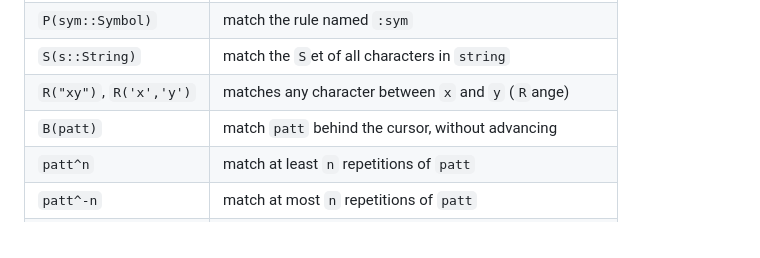
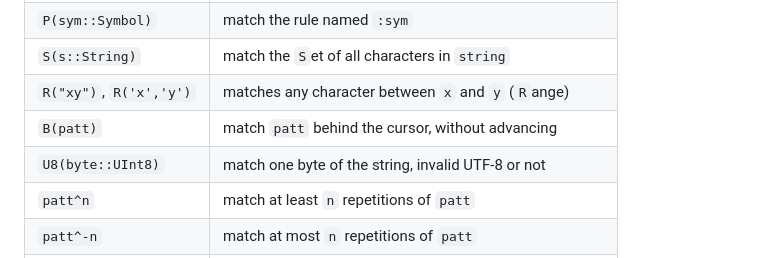
Before and after one commit to mnemnion/JLpeg.jl, a Markdown page: docs/src/index.md, the part around the change. GitHub-like rendering.

Commit message:
Add U8 to pattern table

```diff
--- a/docs/src/index.md
+++ b/docs/src/index.md
@@ -84,6 +84,7 @@ The basic operations are as follows:
 | `S(s::String)`          | match the `S`et of all characters in `string`               |
 | `R("xy")`, `R('x','y')` | matches any character between `x` and `y` (`R`ange)         |
 | `B(patt)`               | match `patt` behind the cursor, without advancing           |
+| `U8(byte::UInt8)`       | match one byte of the string, invalid UTF-8 or not          |
 | `patt^n`                | match at least `n` repetitions of `patt`                    |
 | `patt^-n`               | match at most `n` repetitions of `patt`                     |
 | `patt^[n:m]`            | match between `n` and `m` repetitions of `patt`             |
```
